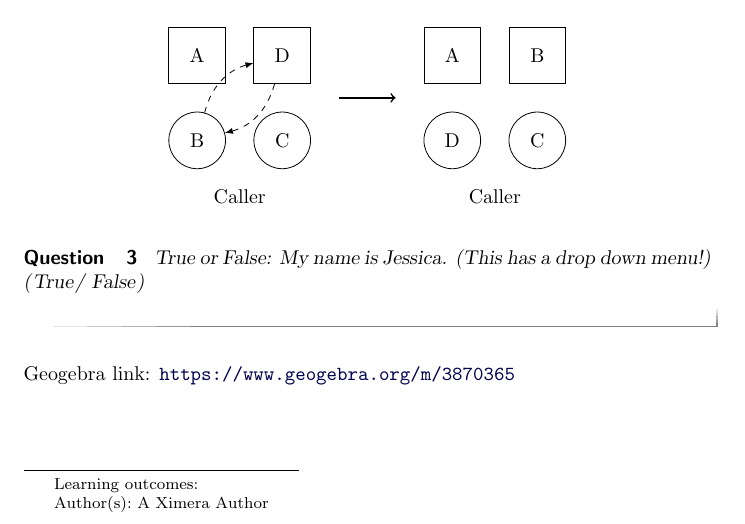
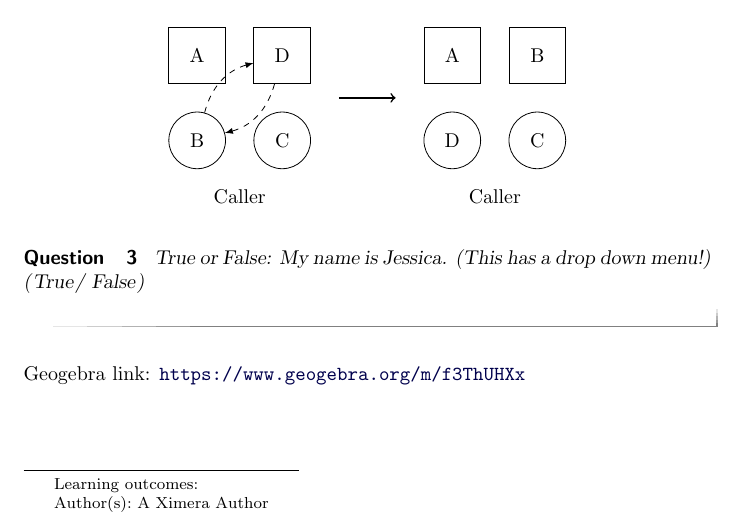
Before and after one commit to jlwheeler/Practice, a LaTeX document (SecondActivity/SecondActivity.tex): part of the page, cut so that both start at the same text. Compiled offline with pdfLaTeX.

Commit message:
new problems

```diff
--- a/SecondActivity/SecondActivity.tex
+++ b/SecondActivity/SecondActivity.tex
@@ -50,6 +50,6 @@ Here's a second sample question.
 True or False: My name is Jessica. (This has a drop down menu!) \wordChoice{\choice[correct]{True} \choice{False}}
 \end{question}
 
-\geogebra{3870365}{640}{480}
+\geogebra{f3ThUHXx}{640}{550}
 
 \end{document}
```
